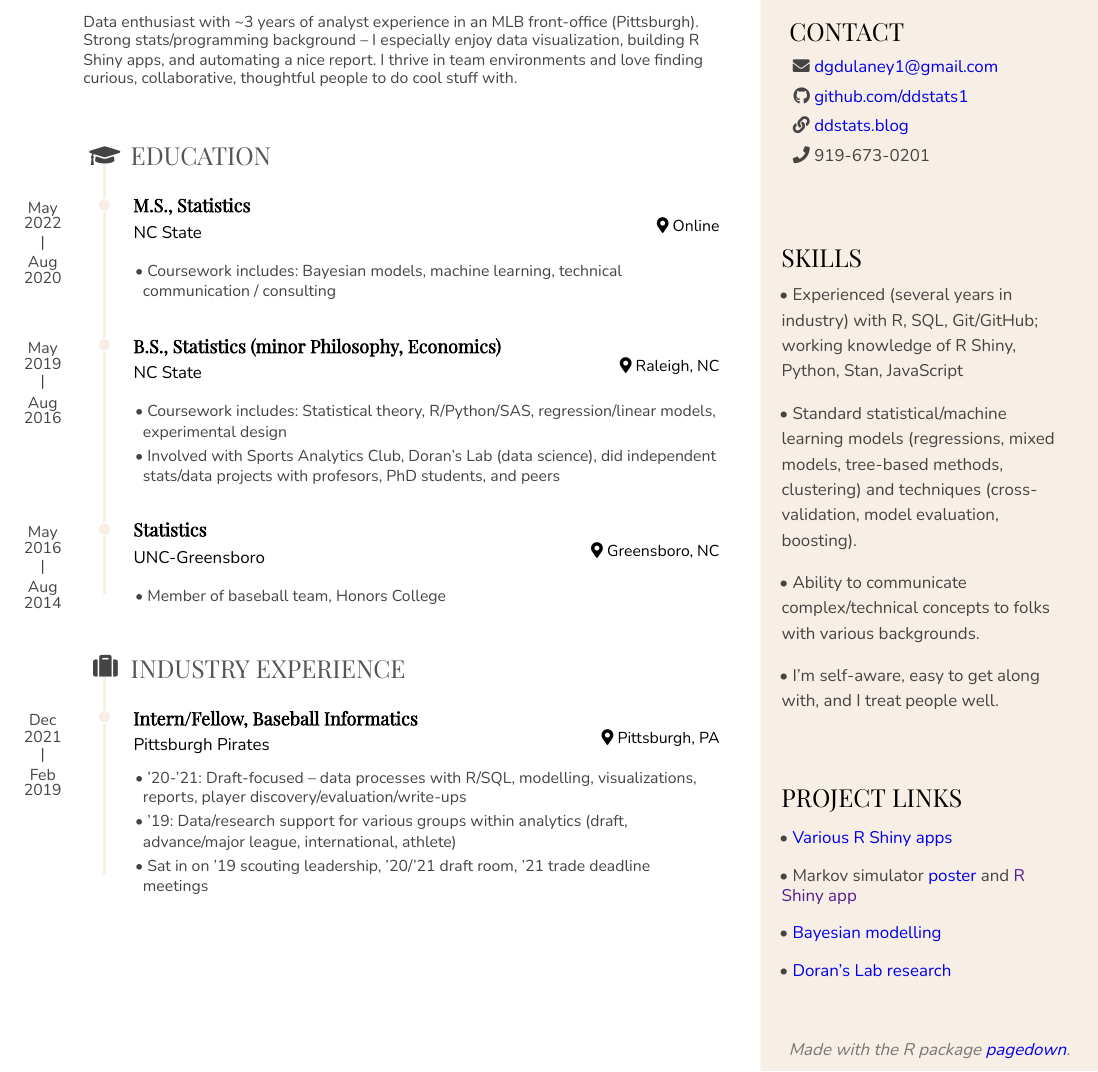
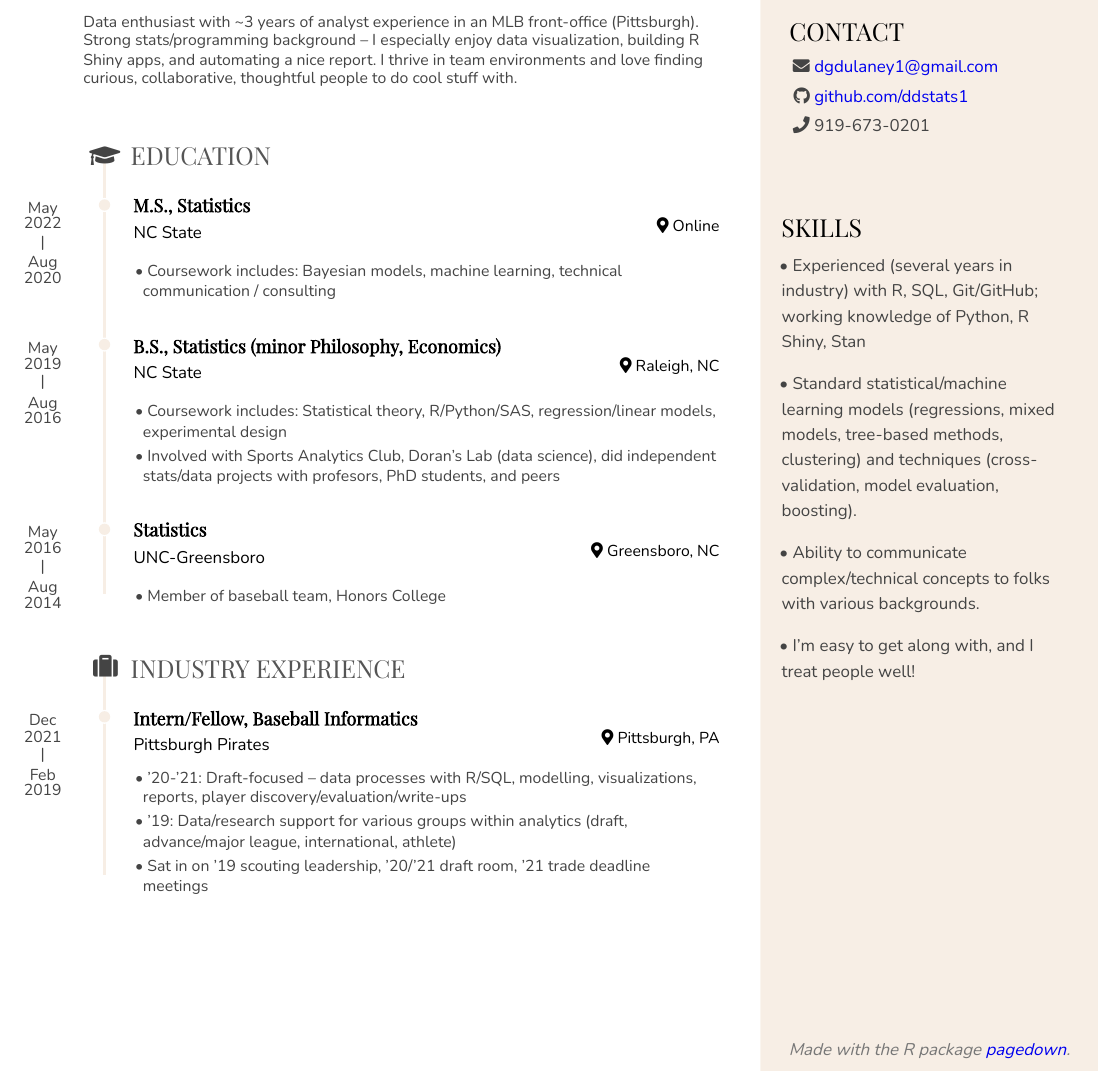
Before and after one commit to ddstats1/resume, an R Markdown document (02_resume-data-sci.Rmd): part of page 1 of 2, cut so that both start at the same text. The pictures show the output file 02_resume-data-sci.pdf that the author committed with the source.

Commit message:
Remove projects section from resume, for now.

```diff
--- a/02_resume-data-sci.Rmd
+++ b/02_resume-data-sci.Rmd
@@ -51,24 +51,10 @@ CV %>% print_contact_info()
 
 ## Skills {#skills}
 
-- Experienced (several years in industry) with R, SQL, Git/GitHub; working knowledge of R Shiny, Python, Stan, JavaScript
+- Experienced (several years in industry) with R, SQL, Git/GitHub; working knowledge of Python, R Shiny, Stan
 - Standard statistical/machine learning models (regressions, mixed models, tree-based methods, clustering) and techniques (cross-validation, model evaluation, boosting).
 - Ability to communicate complex/technical concepts to folks with various backgrounds.
-- I'm self-aware, easy to get along with, and I treat people well.
-
-
-## Project Links {#projects}
-
-- [Various R Shiny apps](https://ddstats.app)
-- Markov simulator [poster](https://ddstats.blog/content/dulaney-snook-osborne.pdf) and [R Shiny app]()
-- [Bayesian modelling](https://github.com/ddstats1/grad-school)
-- [Doran's Lab research](https://www.doranslab.gg/articles/location-based-champ-metrics.html)
-
-<br>
-
-<br>
-
-<br>
+- I'm easy to get along with, and I treat people well!
 
 ## Disclaimer {#disclaimer}
 
```
Also changed, not shown: 02_resume-data-sci.pdf.
